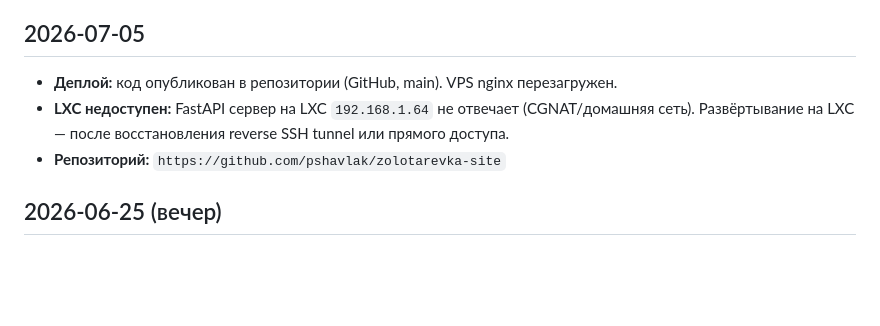
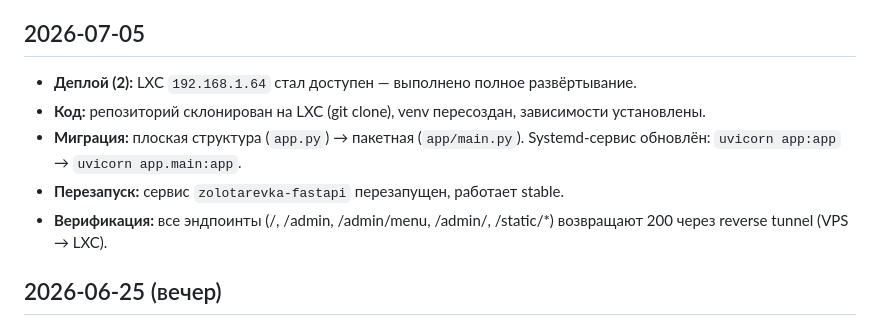
Before and after one commit to pshavlak/zolotarevka-site, a Markdown page: wiki/log.md, the part around the change. Rendered like a GitHub page; blank space fills up the shorter version.

Commit message:
wiki/log.md: add deploy (2) — LXC развёрнут, service обновлён, верификация 200

```diff
--- a/wiki/log.md
+++ b/wiki/log.md
@@ -14,10 +14,11 @@
 - **Тесты:** 61 тест (33 проходят, 8 известных багов, 20 ошибок инфраструктуры async fixtures)
 
 ## 2026-07-05
-- **Деплой:** код опубликован в репозитории (GitHub, main). VPS nginx перезагружен.
-- **LXC недоступен:** FastAPI сервер на LXC `192.168.1.64` не отвечает (CGNAT/домашняя сеть).
-  Развёртывание на LXC — после восстановления reverse SSH tunnel или прямого доступа.
-- **Репозиторий:** `https://github.com/pshavlak/zolotarevka-site`
+- **Деплой (2):** LXC `192.168.1.64` стал доступен — выполнено полное развёртывание.
+- **Код:** репозиторий склонирован на LXC (git clone), venv пересоздан, зависимости установлены.
+- **Миграция:** плоская структура (`app.py`) → пакетная (`app/main.py`). Systemd-сервис обновлён: `uvicorn app:app` → `uvicorn app.main:app`.
+- **Перезапуск:** сервис `zolotarevka-fastapi` перезапущен, работает stable.
+- **Верификация:** все эндпоинты (/, /admin, /admin/menu, /admin/, /static/*) возвращают 200 через reverse tunnel (VPS → LXC).
 
 ## 2026-06-25 (вечер)
 - **entities/fastapi-architecture.md**: добавлен раздел «Известные баги и исправления»
```
